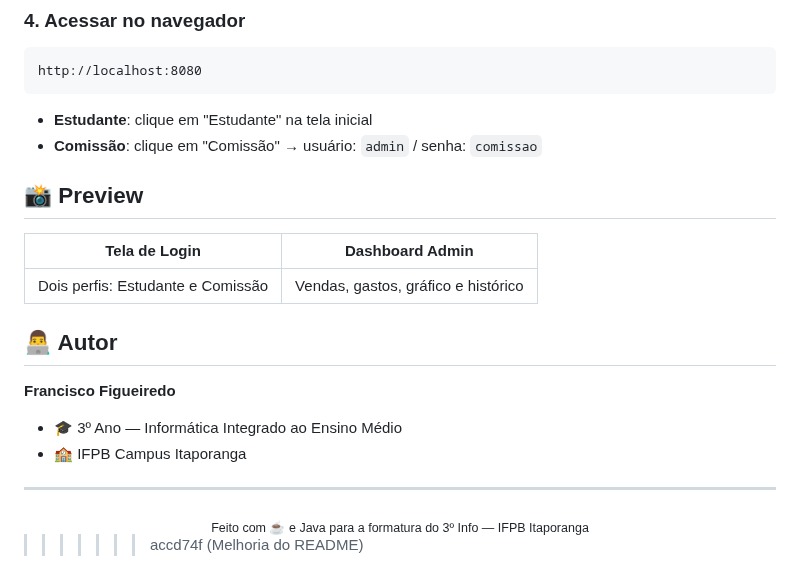
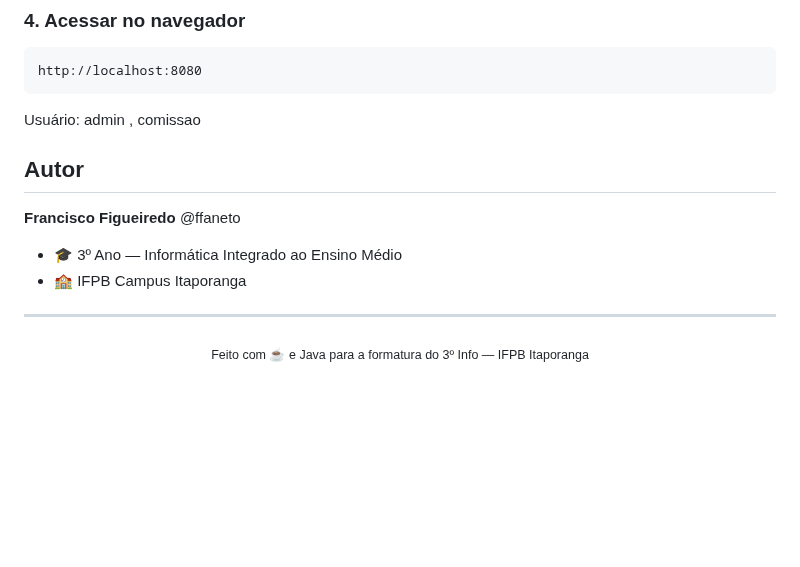
Before and after one commit to ffaneto/gestao-vendas-3-info-vesp-1.0, a Markdown page: README.md, the part around one of its changes. Drawn GitHub-style; blank space fills up the shorter version.

````diff
--- a/README.md
+++ b/README.md
@@ -113,18 +115,11 @@ spring:
 http://localhost:8080
 ```
 
-- **Estudante**: clique em "Estudante" na tela inicial
-- **Comissão**: clique em "Comissão" → usuário: `admin` / senha: `comissao`
+Usuário: admin , comissao
 
-## 📸 Preview
+## Autor
 
-| Tela de Login | Dashboard Admin |
-|:---:|:---:|
-| Dois perfis: Estudante e Comissão | Vendas, gastos, gráfico e histórico |
-
-## 👨‍💻 Autor
-
-**Francisco Figueiredo**
+**Francisco Figueiredo** @ffaneto
 - 🎓 3º Ano — Informática Integrado ao Ensino Médio
 - 🏫 IFPB Campus Itaporanga
 
@@ -133,5 +128,3 @@ http://localhost:8080
 <div align="center">
   <sub>Feito com ☕ e Java para a formatura do 3º Info — IFPB Itaporanga</sub>
 </div>
-
->>>>>>> accd74f (Melhoria do README)
````
Also changed, not shown: other parts of README.md (+20 -18 lines).
